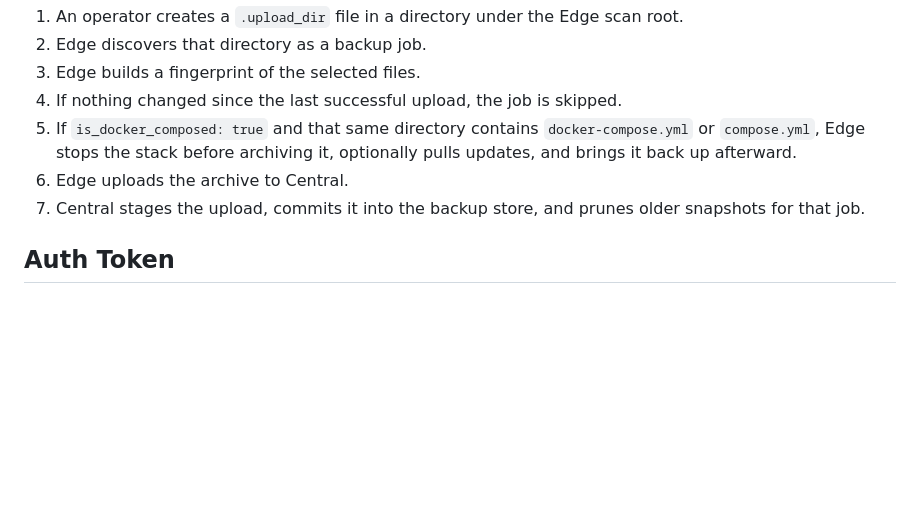
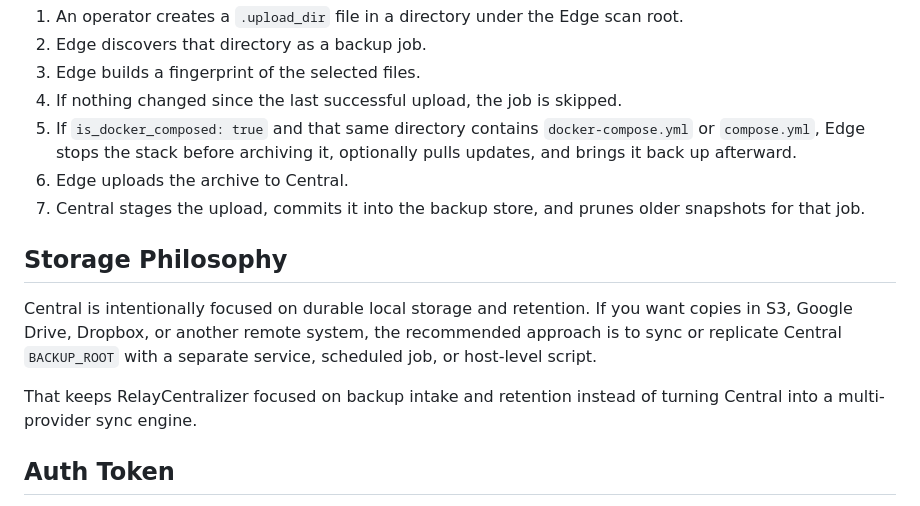
Before and after one commit to thesteau/3to1go, a Markdown page: README.md, the part around the change. GitHub-like rendering; blank space fills up the shorter version.

```diff
--- a/README.md
+++ b/README.md
@@ -19,6 +19,12 @@ The two images are meant to run separately:
 5. If `is_docker_composed: true` and that same directory contains `docker-compose.yml` or `compose.yml`, Edge stops the stack before archiving it, optionally pulls updates, and brings it back up afterward.
 6. Edge uploads the archive to Central.
 7. Central stages the upload, commits it into the backup store, and prunes older snapshots for that job.
+
+## Storage Philosophy
+
+Central is intentionally focused on durable local storage and retention. If you want copies in S3, Google Drive, Dropbox, or another remote system, the recommended approach is to sync or replicate Central `BACKUP_ROOT` with a separate service, scheduled job, or host-level script.
+
+That keeps RelayCentralizer focused on backup intake and retention instead of turning Central into a multi-provider sync engine.
 
 ## Auth Token
 
```
Also changed, not shown: central/README.md (+8 -0 lines).
